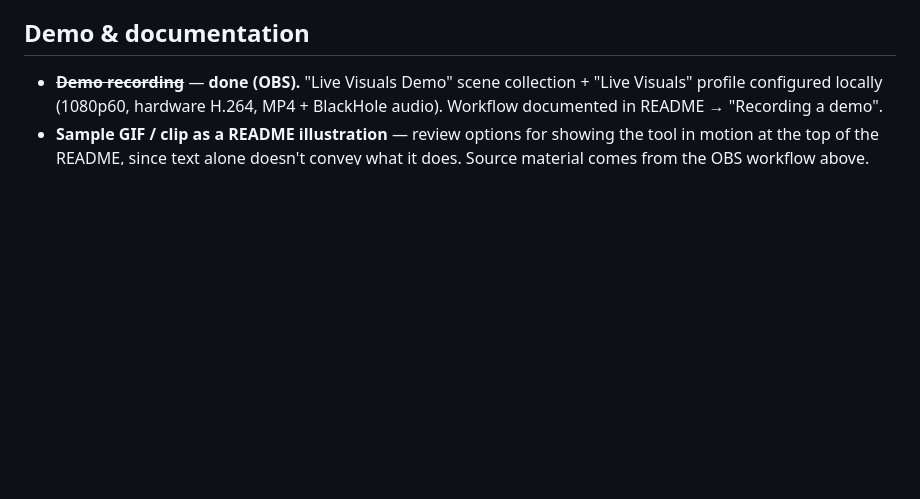
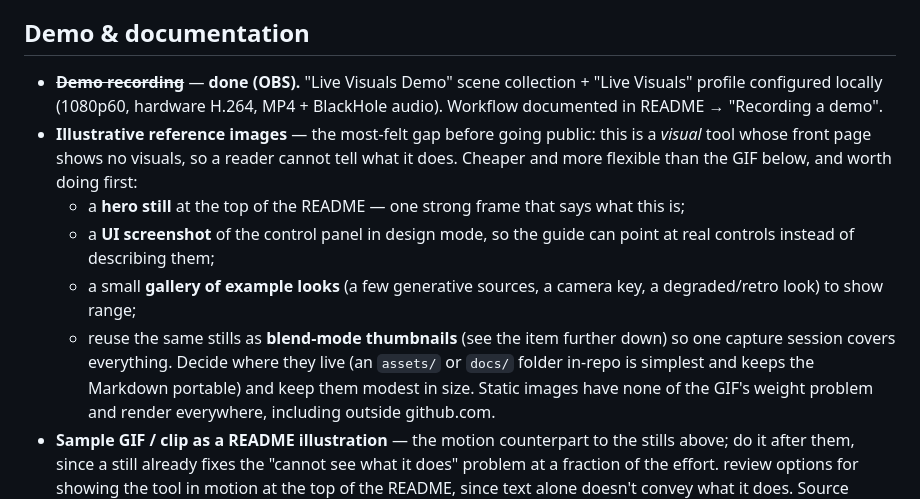
Before and after one commit to luispsalas/live-visuals, a Markdown page: BACKLOG.md, the part around the change. Rendered like a GitHub page; blank space fills up the shorter version.

Commit message:
Backlog: illustrative reference images (stills before GIF)
Static hero/UI/gallery stills are cheaper than the GIF, render everywhere,
and one capture session also covers the blend-mode thumbnails. Sequenced
ahead of the GIF item, which is now framed as the motion counterpart.

Co-Authored-By: Claude Opus 5 <noreply@anthropic.com>

```diff
--- a/BACKLOG.md
+++ b/BACKLOG.md
@@ -76,7 +76,22 @@ Rough, unordered — implemented progressively, one small checkpoint per item.
 - ~~**Demo recording**~~ — **done (OBS).** "Live Visuals Demo" scene collection +
   "Live Visuals" profile configured locally (1080p60, hardware H.264, MP4 + BlackHole
   audio). Workflow documented in README → "Recording a demo".
-- **Sample GIF / clip as a README illustration** — review options for showing the tool
+- **Illustrative reference images** — the most-felt gap before going public: this is a
+  *visual* tool whose front page shows no visuals, so a reader cannot tell what it
+  does. Cheaper and more flexible than the GIF below, and worth doing first:
+  - a **hero still** at the top of the README — one strong frame that says what this is;
+  - a **UI screenshot** of the control panel in design mode, so the guide can point at
+    real controls instead of describing them;
+  - a small **gallery of example looks** (a few generative sources, a camera key, a
+    degraded/retro look) to show range;
+  - reuse the same stills as **blend-mode thumbnails** (see the item further down) so
+    one capture session covers everything.
+  Decide where they live (an `assets/` or `docs/` folder in-repo is simplest and keeps
+  the Markdown portable) and keep them modest in size. Static images have none of the
+  GIF's weight problem and render everywhere, including outside github.com.
+- **Sample GIF / clip as a README illustration** — the motion counterpart to the stills
+  above; do it after them, since a still already fixes the "cannot see what it does"
+  problem at a fraction of the effort. review options for showing the tool
   in motion at the top of the README, since text alone doesn't convey what it does.
   Source material comes from the OBS workflow above. Points to weigh: an animated GIF
   is the only format that autoplays inline on GitHub, but it is heavyweight (keep it
```
